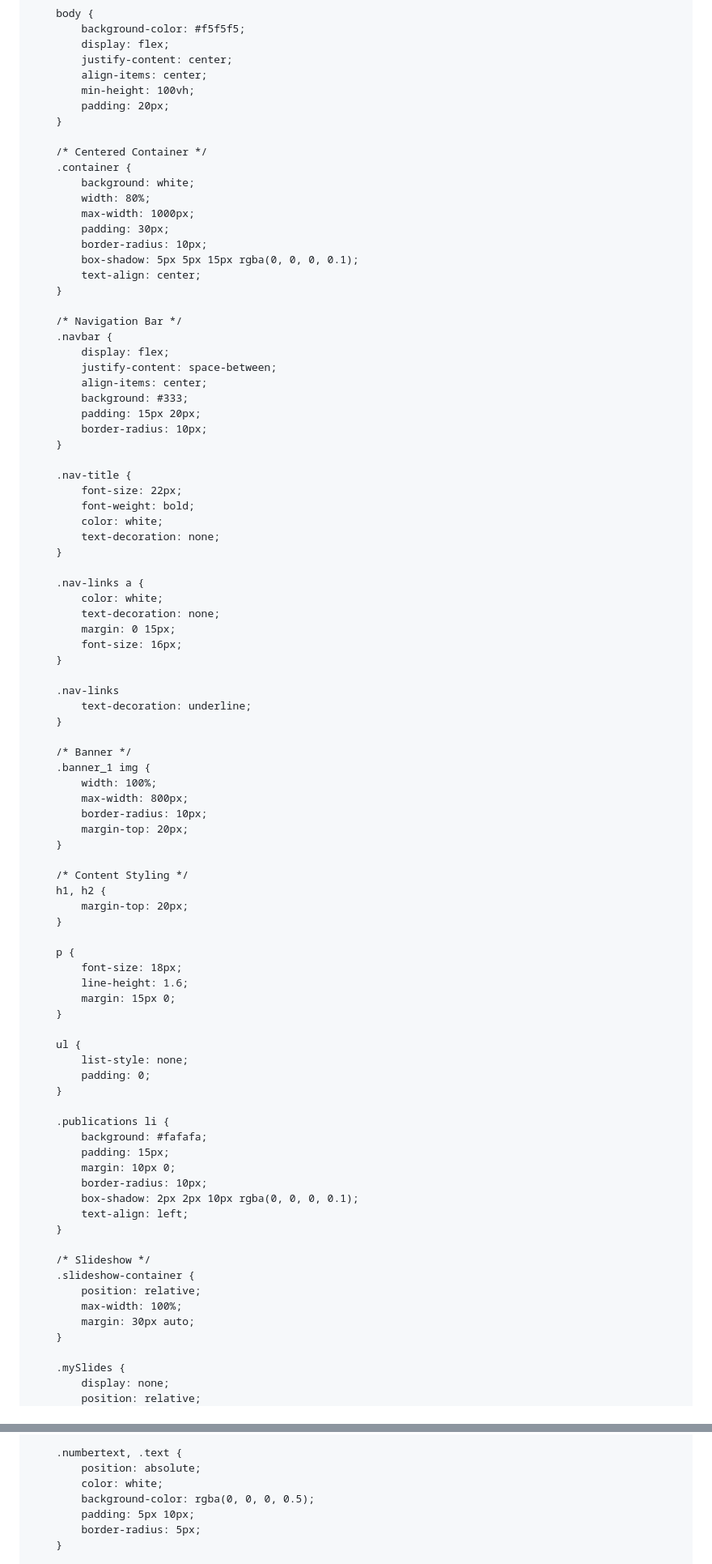
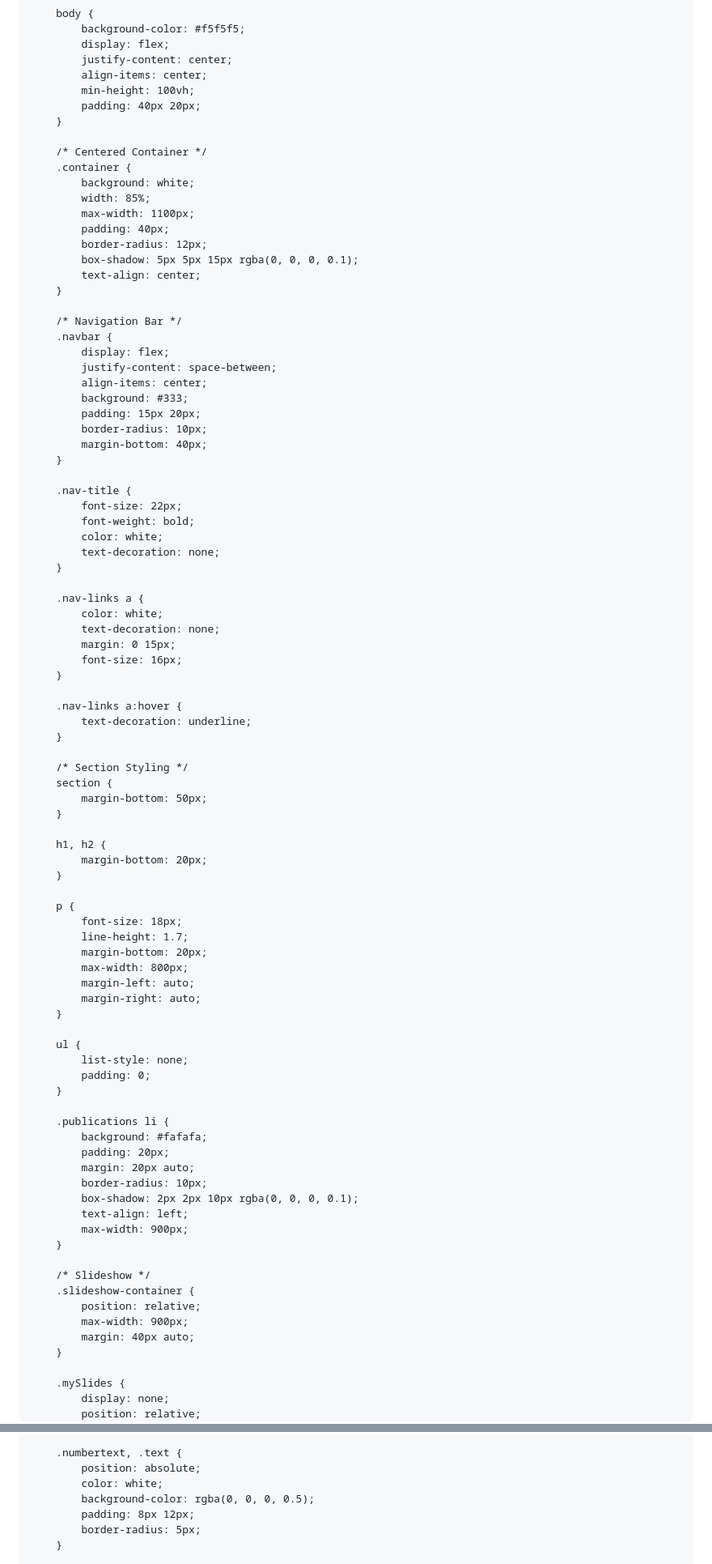
Before and after one commit to Ishanyjha/ishanyjha.github.io, a Markdown page: README.md, 2 parts joined by grey strips. Shown at 81% size. Drawn GitHub-style.

```diff
--- a/README.md
+++ b/README.md
@@ -20,16 +20,16 @@
             justify-content: center;
             align-items: center;
             min-height: 100vh;
-            padding: 20px;
+            padding: 40px 20px;
         }
 
         /* Centered Container */
         .container {
             background: white;
-            width: 80%;
-            max-width: 1000px;
-            padding: 30px;
-            border-radius: 10px;
+            width: 85%;
+            max-width: 1100px;
+            padding: 40px;
+            border-radius: 12px;
             box-shadow: 5px 5px 15px rgba(0, 0, 0, 0.1);
             text-align: center;
         }
@@ -42,6 +42,7 @@
             background: #333;
             padding: 15px 20px;
             border-radius: 10px;
+            margin-bottom: 40px;
         }
 
         .nav-title {
@@ -58,27 +59,26 @@
             font-size: 16px;
         }
 
-        .nav-links
+        .nav-links a:hover {
             text-decoration: underline;
         }
 
-        /* Banner */
-        .banner_1 img {
-            width: 100%;
-            max-width: 800px;
-            border-radius: 10px;
-            margin-top: 20px;
+        /* Section Styling */
+        section {
+            margin-bottom: 50px;
         }
 
-        /* Content Styling */
         h1, h2 {
-            margin-top: 20px;
+            margin-bottom: 20px;
         }
 
         p {
             font-size: 18px;
-            line-height: 1.6;
-            margin: 15px 0;
+            line-height: 1.7;
+            margin-bottom: 20px;
+            max-width: 800px;
+            margin-left: auto;
+            margin-right: auto;
         }
 
         ul {
@@ -88,18 +88,19 @@
 
         .publications li {
             background: #fafafa;
-            padding: 15px;
-            margin: 10px 0;
+            padding: 20px;
+            margin: 20px auto;
             border-radius: 10px;
             box-shadow: 2px 2px 10px rgba(0, 0, 0, 0.1);
             text-align: left;
+            max-width: 900px;
         }
 
         /* Slideshow */
         .slideshow-container {
             position: relative;
-            max-width: 100%;
-            margin: 30px auto;
+            max-width: 900px;
+            margin: 40px auto;
         }
 
         .mySlides {
@@ -116,7 +117,7 @@
             position: absolute;
             color: white;
             background-color: rgba(0, 0, 0, 0.5);
-            padding: 5px 10px;
+            padding: 8px 12px;
             border-radius: 5px;
         }
 
```
Also changed, not shown: other parts of README.md (+41 -53 lines).
